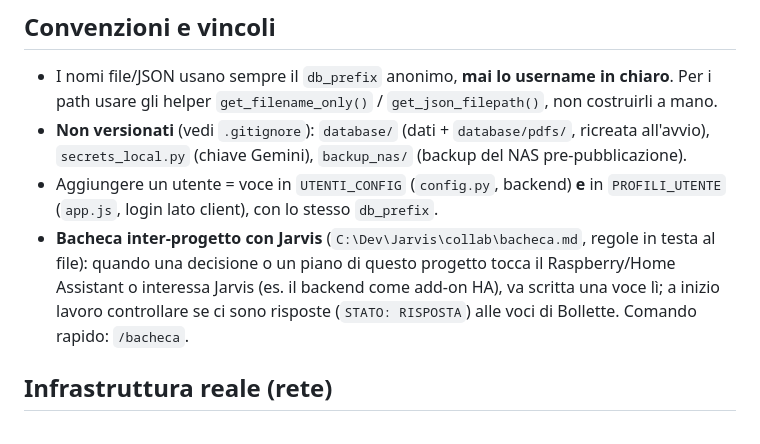
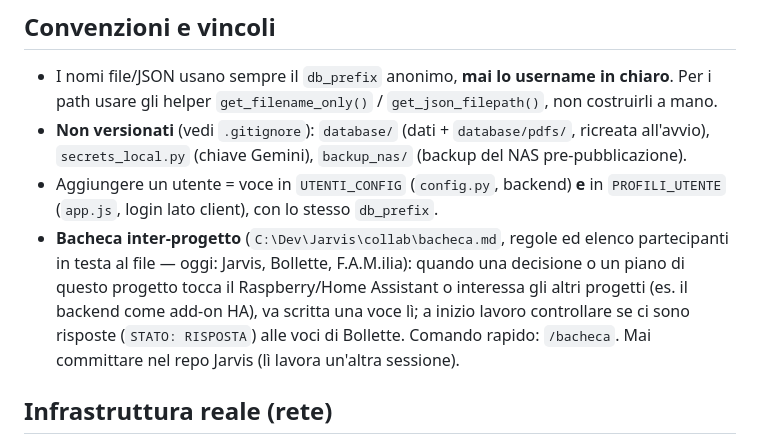
Before and after one commit to Smarthome15/Bollette, a Markdown page: CLAUDE.md, the part around the change. Drawn GitHub-style.

Commit message:
Bacheca inter-progetto: aggiunta F.A.M.ilia ai partecipanti
Co-Authored-By: Claude Fable 5 <noreply@anthropic.com>

```diff
--- a/CLAUDE.md
+++ b/CLAUDE.md
@@ -112,7 +112,7 @@ Il backend specchia ogni salvataggio sul NAS Home Assistant via SMB (`DB_DIR_REM
 - I nomi file/JSON usano sempre il `db_prefix` anonimo, **mai lo username in chiaro**. Per i path usare gli helper `get_filename_only()` / `get_json_filepath()`, non costruirli a mano.
 - **Non versionati** (vedi `.gitignore`): `database/` (dati + `database/pdfs/`, ricreata all'avvio), `secrets_local.py` (chiave Gemini), `backup_nas/` (backup del NAS pre-pubblicazione).
 - Aggiungere un utente = voce in `UTENTI_CONFIG` (`config.py`, backend) **e** in `PROFILI_UTENTE` (`app.js`, login lato client), con lo stesso `db_prefix`.
-- **Bacheca inter-progetto con Jarvis** (`C:\Dev\Jarvis\collab\bacheca.md`, regole in testa al file): quando una decisione o un piano di questo progetto tocca il Raspberry/Home Assistant o interessa Jarvis (es. il backend come add-on HA), va scritta una voce lì; a inizio lavoro controllare se ci sono risposte (`STATO: RISPOSTA`) alle voci di Bollette. Comando rapido: `/bacheca`.
+- **Bacheca inter-progetto** (`C:\Dev\Jarvis\collab\bacheca.md`, regole ed elenco partecipanti in testa al file — oggi: Jarvis, Bollette, F.A.M.ilia): quando una decisione o un piano di questo progetto tocca il Raspberry/Home Assistant o interessa gli altri progetti (es. il backend come add-on HA), va scritta una voce lì; a inizio lavoro controllare se ci sono risposte (`STATO: RISPOSTA`) alle voci di Bollette. Comando rapido: `/bacheca`. Mai committare nel repo Jarvis (lì lavora un'altra sessione).
 
 ## Infrastruttura reale (rete)
 
```
